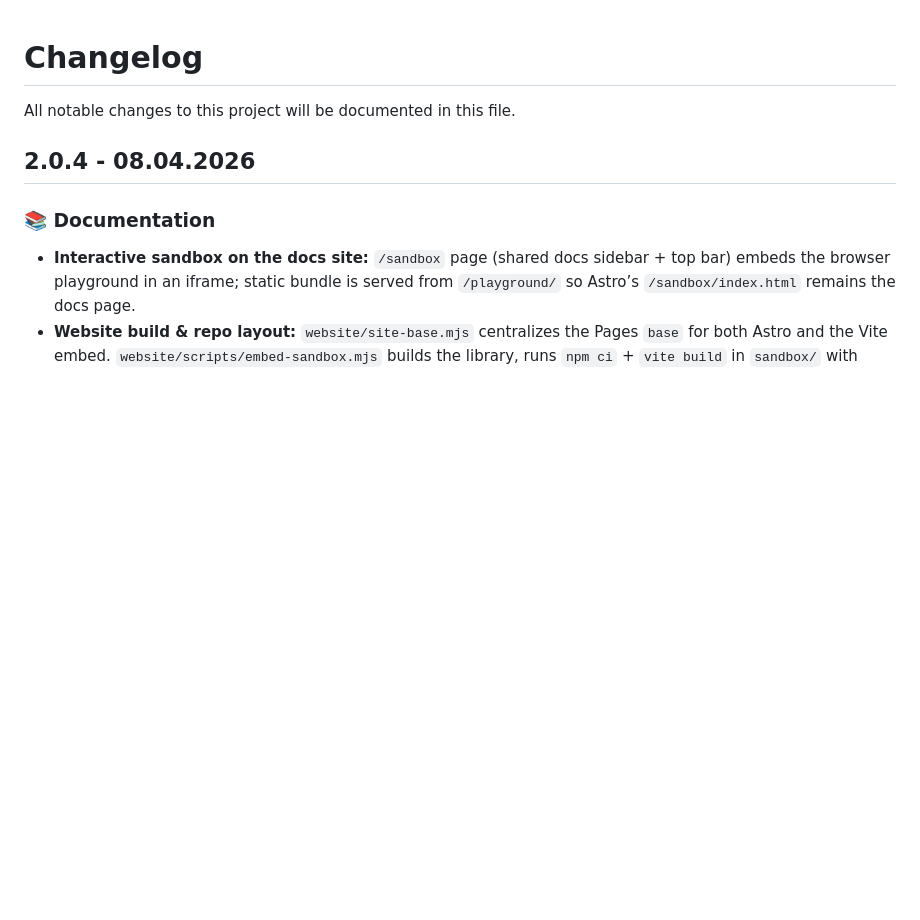
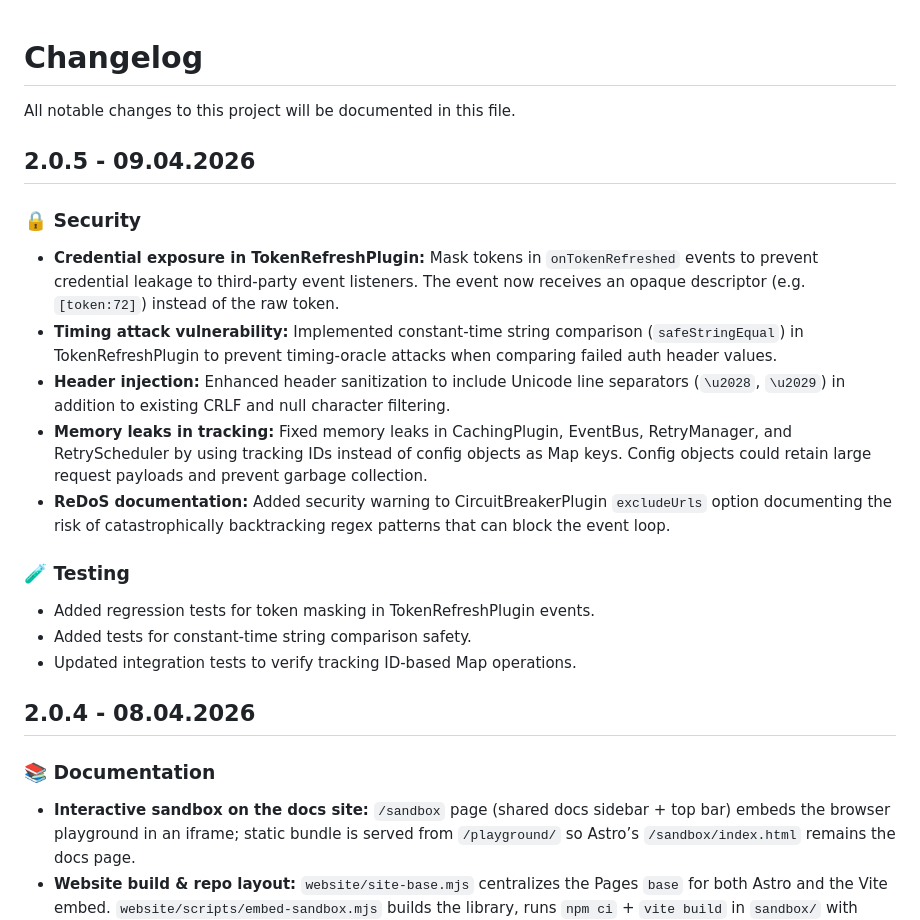
Before and after one commit to sampleXbro/axios-retryer, a Markdown page: CHANGELOG.md, the part around one of its changes. Drawn GitHub-style; blank space fills up the shorter version.

Commit message:
docs(changelog): add version 2.0.5 security patch entry

```diff
--- a/CHANGELOG.md
+++ b/CHANGELOG.md
@@ -2,9 +2,26 @@
 
 All notable changes to this project will be documented in this file.
 
+## 2.0.5 - 09.04.2026
+
+### 🔒 Security
+
+- **Credential exposure in TokenRefreshPlugin:** Mask tokens in `onTokenRefreshed` events to prevent credential leakage to third-party event listeners. The event now receives an opaque descriptor (e.g. `[token:72]`) instead of the raw token.
+- **Timing attack vulnerability:** Implemented constant-time string comparison (`safeStringEqual`) in TokenRefreshPlugin to prevent timing-oracle attacks when comparing failed auth header values.
+- **Header injection:** Enhanced header sanitization to include Unicode line separators (`\u2028`, `\u2029`) in addition to existing CRLF and null character filtering.
+- **Memory leaks in tracking:** Fixed memory leaks in CachingPlugin, EventBus, RetryManager, and RetryScheduler by using tracking IDs instead of config objects as Map keys. Config objects could retain large request payloads and prevent garbage collection.
+- **ReDoS documentation:** Added security warning to CircuitBreakerPlugin `excludeUrls` option documenting the risk of catastrophically backtracking regex patterns that can block the event loop.
+
+### 🧪 Testing
+
+- Added regression tests for token masking in TokenRefreshPlugin events.
+- Added tests for constant-time string comparison safety.
+- Updated integration tests to verify tracking ID-based Map operations.
+
 ## 2.0.4 - 08.04.2026
 
 ### 📚 Documentation
+
 - **Interactive sandbox on the docs site:** `/sandbox` page (shared docs sidebar + top bar) embeds the browser playground in an iframe; static bundle is served from `/playground/` so Astro’s `/sandbox/index.html` remains the docs page.
 - **Website build & repo layout:** `website/site-base.mjs` centralizes the Pages `base` for both Astro and the Vite embed. `website/scripts/embed-sandbox.mjs` builds the library, runs `npm ci` + `vite build` in `sandbox/` with `SANDBOX_VITE_BASE`, and copies `sandbox/dist` → `website/public/playground/`. `website` scripts: `build` = embed + `astro build`; `embed-sandbox`; `dev:with-playground` = embed then `astro dev`. `sandbox/vite.config.ts` uses `SANDBOX_VITE_BASE` when set, else `/` for local `sandbox` dev. Sidebar nav (“Sandbox” under Getting Started) and the marketing homepage link to `/sandbox`.
 - **CI & gitignore:** Deploy workflow runs root `npm ci && npm run build`, then website `npm ci && SANDBOX_SKIP_LIB_BUILD=1 npm run build`; path filters include `sandbox/**` and library roots; npm cache uses root + website + sandbox lockfiles. `website/.gitignore` lists `public/playground/`. Root `.gitignore` no longer ignores `sandbox/` so the playground sources are tracked.
```
Also changed, not shown: other parts of CHANGELOG.md (+33 -0 lines).
